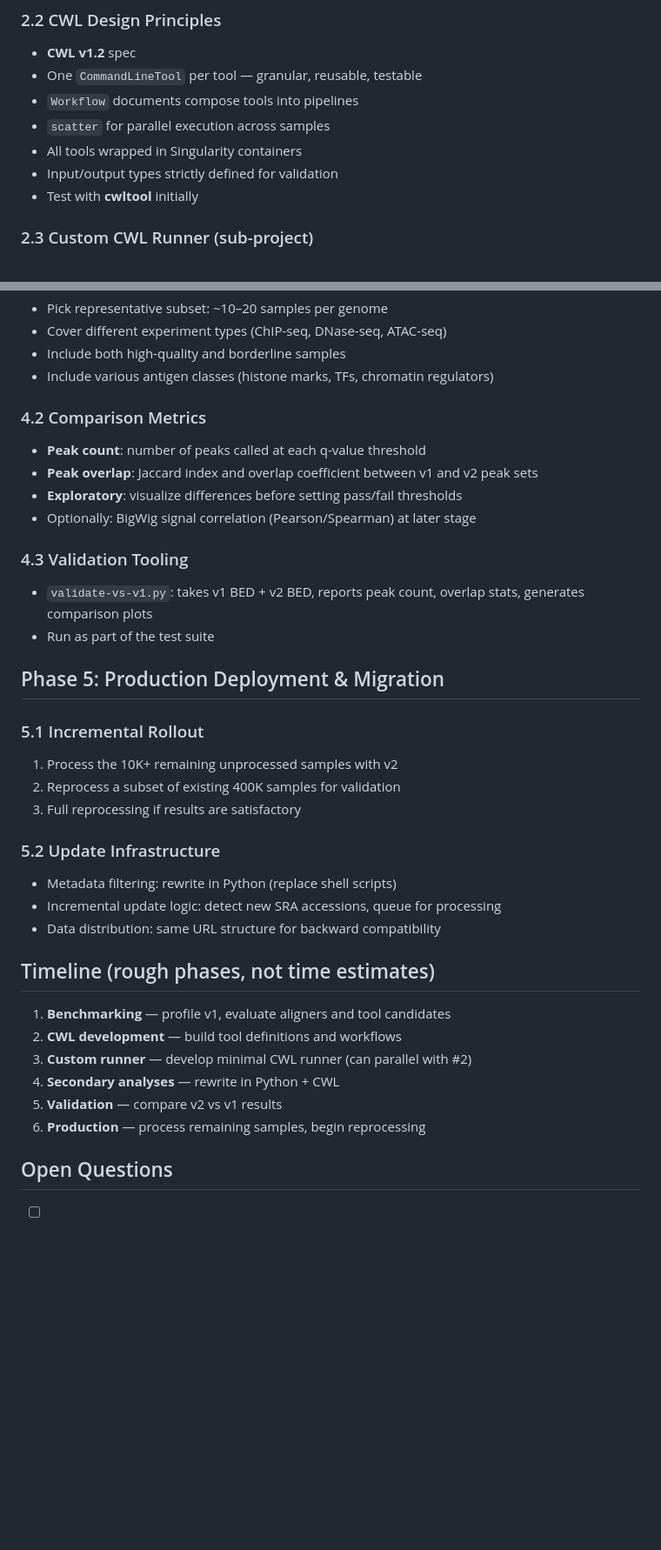
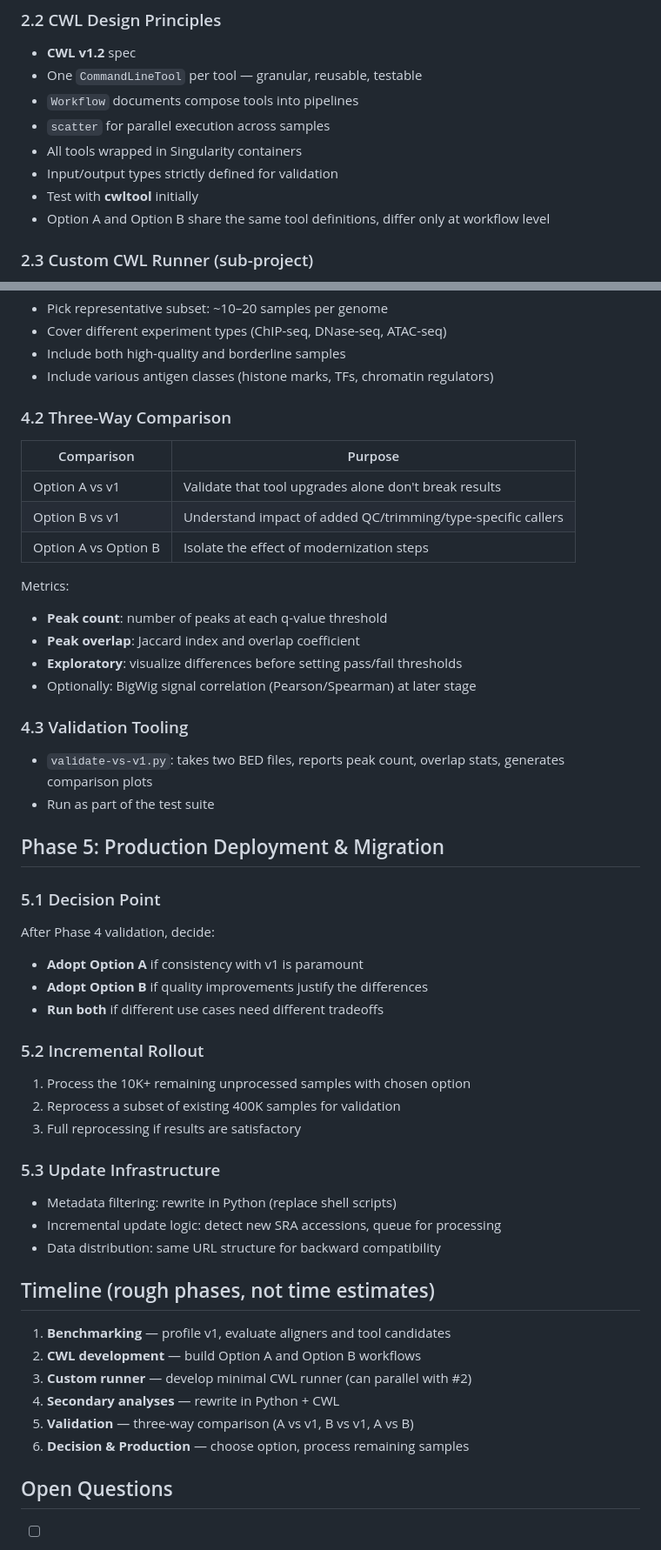
Before and after one commit to inutano/chip-atlas-pipeline-v2, a Markdown page: docs/v2-plan.md, 2 parts joined by grey strips. Shown at 87% size. Drawn GitHub-style; blank space fills up the shorter version.

```diff
--- a/docs/v2-plan.md
+++ b/docs/v2-plan.md
@@ -118,6 +169,7 @@ chip-atlas-pipeline-v2/
 - All tools wrapped in Singularity containers
 - Input/output types strictly defined for validation
 - Test with **cwltool** initially
+- Option A and Option B share the same tool definitions, differ only at workflow level
 
 ### 2.3 Custom CWL Runner (sub-project)
 
@@ -159,27 +211,41 @@ chip-atlas-pipeline-v2/
 - Include both high-quality and borderline samples
 - Include various antigen classes (histone marks, TFs, chromatin regulators)
 
-### 4.2 Comparison Metrics
+### 4.2 Three-Way Comparison
 
-- **Peak count**: number of peaks called at each q-value threshold
-- **Peak overlap**: Jaccard index and overlap coefficient between v1 and v2 peak sets
+| Comparison | Purpose |
+|------------|---------|
+| Option A vs v1 | Validate that tool upgrades alone don't break results |
+| Option B vs v1 | Understand impact of added QC/trimming/type-specific callers |
+| Option A vs Option B | Isolate the effect of modernization steps |
+
+Metrics:
+- **Peak count**: number of peaks at each q-value threshold
+- **Peak overlap**: Jaccard index and overlap coefficient
 - **Exploratory**: visualize differences before setting pass/fail thresholds
 - Optionally: BigWig signal correlation (Pearson/Spearman) at later stage
 
 ### 4.3 Validation Tooling
 
-- `validate-vs-v1.py`: takes v1 BED + v2 BED, reports peak count, overlap stats, generates comparison plots
+- `validate-vs-v1.py`: takes two BED files, reports peak count, overlap stats, generates comparison plots
 - Run as part of the test suite
 
 ## Phase 5: Production Deployment & Migration
 
-### 5.1 Incremental Rollout
+### 5.1 Decision Point
 
-1. Process the 10K+ remaining unprocessed samples with v2
+After Phase 4 validation, decide:
+- **Adopt Option A** if consistency with v1 is paramount
+- **Adopt Option B** if quality improvements justify the differences
+- **Run both** if different use cases need different tradeoffs
+
+### 5.2 Incremental Rollout
+
+1. Process the 10K+ remaining unprocessed samples with chosen option
 2. Reprocess a subset of existing 400K samples for validation
 3. Full reprocessing if results are satisfactory
 
-### 5.2 Update Infrastructure
+### 5.3 Update Infrastructure
 
 - Metadata filtering: rewrite in Python (replace shell scripts)
 - Incremental update logic: detect new SRA accessions, queue for processing
@@ -188,11 +254,11 @@ chip-atlas-pipeline-v2/
 ## Timeline (rough phases, not time estimates)
 
 1. **Benchmarking** — profile v1, evaluate aligners and tool candidates
-2. **CWL development** — build tool definitions and workflows
+2. **CWL development** — build Option A and Option B workflows
 3. **Custom runner** — develop minimal CWL runner (can parallel with #2)
 4. **Secondary analyses** — rewrite in Python + CWL
-5. **Validation** — compare v2 vs v1 results
-6. **Production** — process remaining samples, begin reprocessing
+5. **Validation** — three-way comparison (A vs v1, B vs v1, A vs B)
+6. **Decision & Production** — choose option, process remaining samples
 
 ## Open Questions
 
```
Also changed, not shown: other parts of docs/v2-plan.md (+71 -20 lines).
